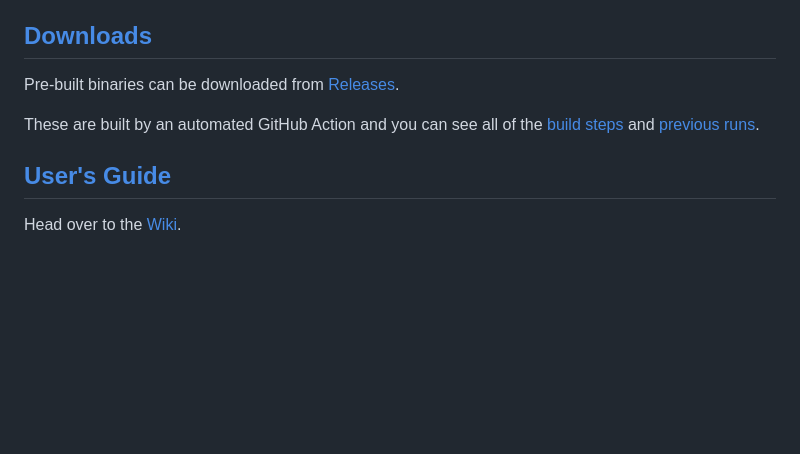
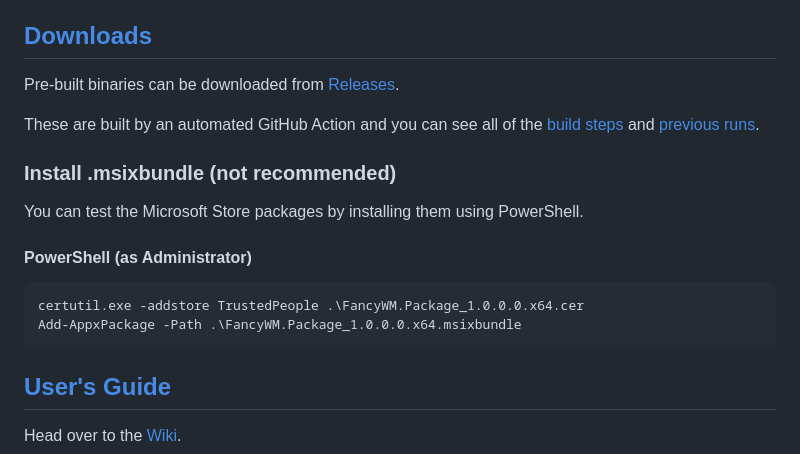
Before and after one commit to FancyWM/fancywm, a Markdown page: README.md, the part around the change. Rendered like a GitHub page; blank space fills up the shorter version.

Commit message:
Add msixbundle instructions

````diff
--- a/README.md
+++ b/README.md
@@ -39,6 +39,15 @@ Pre-built binaries can be downloaded from [Releases](https://github.com/FancyWM/
 
 These are built by an automated GitHub Action and you can see all of the [build steps](https://github.com/FancyWM/fancywm/blob/main/.github/workflows/dotnet-desktop.yml) and [previous runs](https://github.com/FancyWM/fancywm/actions/workflows/dotnet-desktop.yml).
 
+### Install .msixbundle (not recommended)
+You can test the Microsoft Store packages by installing them using PowerShell.
+
+#### PowerShell (as Administrator)
+```
+certutil.exe -addstore TrustedPeople .\FancyWM.Package_1.0.0.0.x64.cer
+Add-AppxPackage -Path .\FancyWM.Package_1.0.0.0.x64.msixbundle
+```
+
 ## [User's Guide](https://github.com/FancyWM/fancywm/wiki#users-guide)
 Head over to the [Wiki](https://github.com/FancyWM/fancywm/wiki).
 
````
